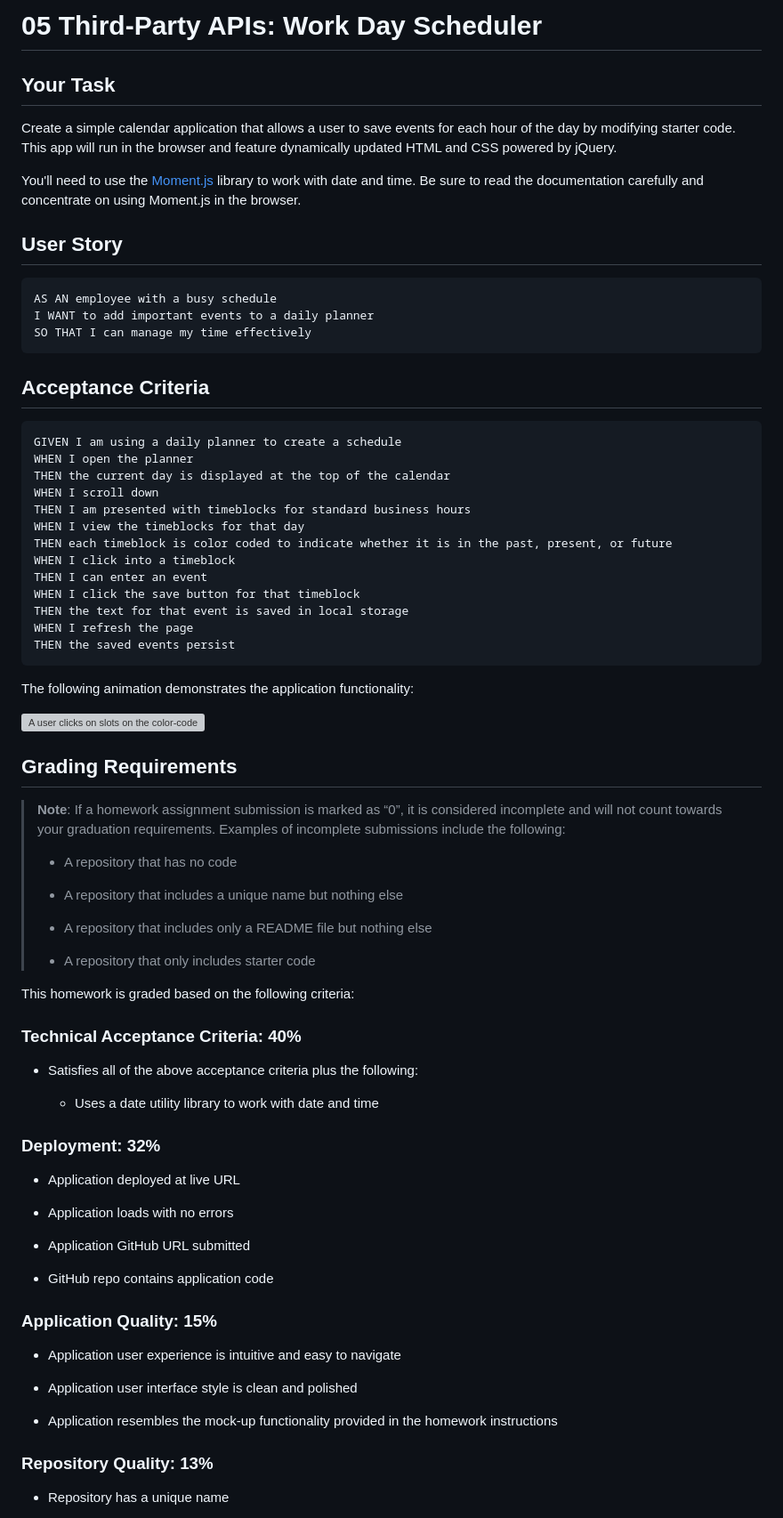
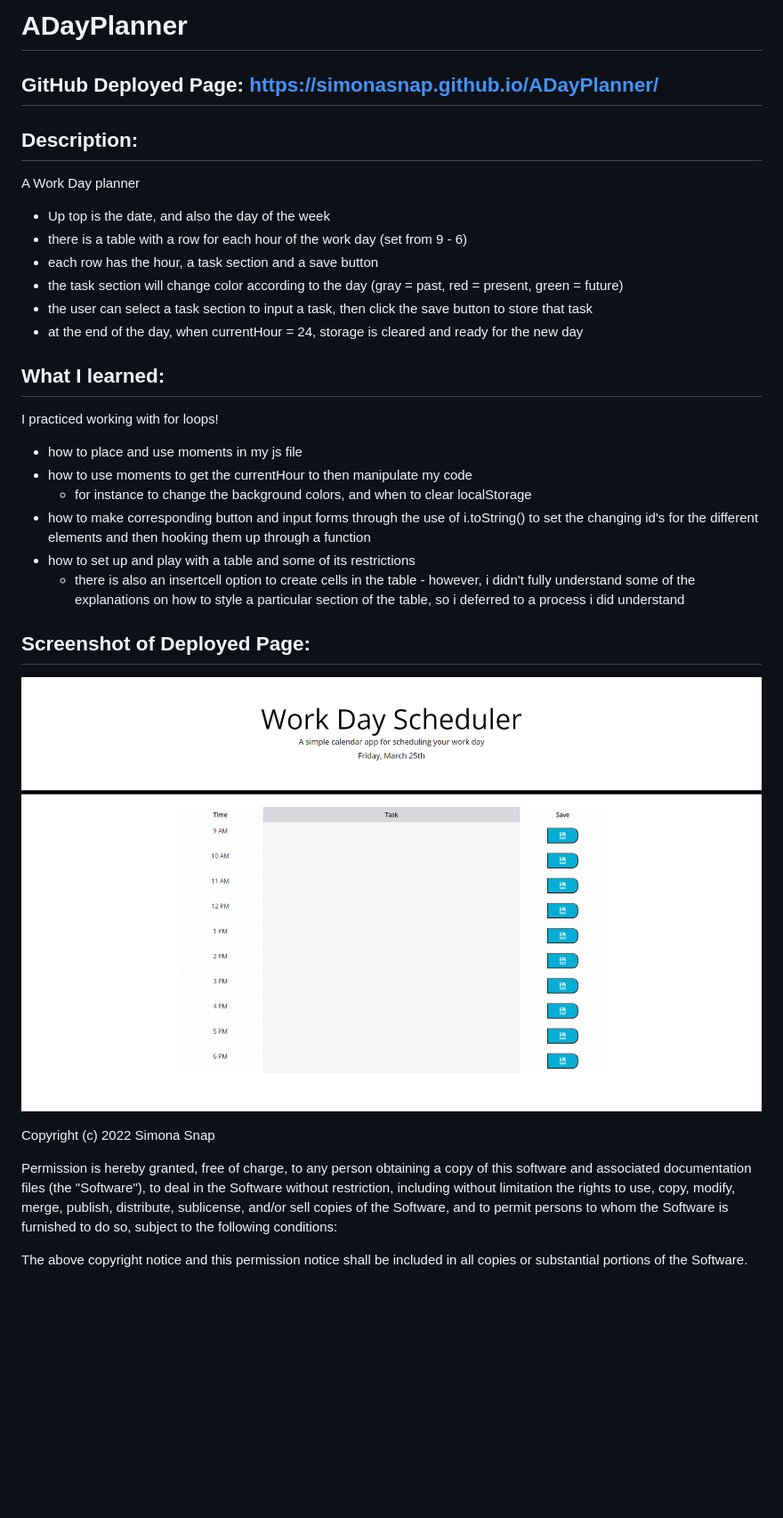
Before and after one commit to SimonaSnap/ADayPlanner, a Markdown page: README.md, the part around the change printed below. Shown: that part at 89% size. Drawn GitHub-style; pictures changed too: Develop/assets/images/Work-Day-Scheduler-Screenshot.png (added); blank space fills up the shorter version; grey boxes are pictures that could not be loaded.

Commit message:
added a few more comments, made it so a user can save an empty input, and finished setting up the Readme file

````diff
--- a/README.md
+++ b/README.md
@@ -1,81 +1,34 @@
-# 05 Third-Party APIs: Work Day Scheduler
+# ADayPlanner
 
-## Your Task
+## GitHub Deployed Page: https://simonasnap.github.io/ADayPlanner/
 
-Create a simple calendar application that allows a user to save events for each hour of the day by modifying starter code. This app will run in the browser and feature dynamically updated HTML and CSS powered by jQuery.
+## Description:
 
-You'll need to use the [Moment.js](https://momentjs.com/) library to work with date and time. Be sure to read the documentation carefully and concentrate on using Moment.js in the browser.
+A Work Day planner
+ - Up top is the date, and also the day of the week
+ - there is a table with a row for each hour of the work day (set from 9 - 6)
+ - each row has the hour, a task section and a save button
+ - the task section will change color according to the day (gray = past, red = present, green = future)
+ - the user can select a task section to input a task, then click the save button to store that task
+ - at the end of the day, when currentHour = 24, storage is cleared and ready for the new day
 
-## User Story
+## What I learned:
 
-```md
-AS AN employee with a busy schedule
-I WANT to add important events to a daily planner
-SO THAT I can manage my time effectively
-```
+I practiced working with for loops!
+ - how to place and use moments in my js file
+ - how to use moments to get the currentHour to then manipulate my code
+    - for instance to change the background colors, and when to clear localStorage
+ - how to make corresponding button and input forms through the use of i.toString() to set the changing id's for the different elements and then hooking them up through a function
+ - how to set up and play with a table and some of its restrictions
+    - there is also an insertcell option to create cells in the table - however, i didn't fully understand some of the explanations on how to style a particular section of the table, so i deferred to a process i did understand
 
-## Acceptance Criteria
-
-```md
-GIVEN I am using a daily planner to create a schedule
-WHEN I open the planner
-THEN the current day is displayed at the top of the calendar
-WHEN I scroll down
-THEN I am presented with timeblocks for standard business hours
-WHEN I view the timeblocks for that day
-THEN each timeblock is color coded to indicate whether it is in the past, present, or future
-WHEN I click into a timeblock
-THEN I can enter an event
-WHEN I click the save button for that timeblock
-THEN the text for that event is saved in local storage
-WHEN I refresh the page
-THEN the saved events persist
-```
-
-The following animation demonstrates the application functionality:
-
-![A user clicks on slots on the color-coded calendar and edits the events.](./Assets/05-third-party-apis-homework-demo.gif)
+## Screenshot of Deployed Page:
+![A picture of the deployed HTML file](./Develop/assets/images/Work-Day-Scheduler-Screenshot.png "Day Planner Screenshot")
 
 
-## Grading Requirements
+Copyright (c) 2022 Simona Snap
 
-> **Note**: If a homework assignment submission is marked as “0”, it is considered incomplete and will not count towards your graduation requirements. Examples of incomplete submissions include the following:
->
-> * A repository that has no code
->
-> * A repository that includes a unique name but nothing else
->
-> * A repository that includes only a README file but nothing else
->
-> * A repository that only includes starter code
+Permission is hereby granted, free of charge, to any person obtaining a copy of this software and associated documentation files (the "Software"), to deal in the Software without restriction, including without limitation the rights to use, copy, modify, merge, publish, distribute, sublicense, and/or sell copies of the Software, and to permit persons to whom the Software is furnished to do so, subject to the following conditions:
 
-This homework is graded based on the following criteria:
+The above copyright notice and this permission notice shall be included in all copies or substantial portions of the Software.
 
-### Technical Acceptance Criteria: 40%
-
-* Satisfies all of the above acceptance criteria plus the following:
-
-  * Uses a date utility library to work with date and time
-
-### Deployment: 32%
-
-* Application deployed at live URL
-
-* Application loads with no errors
-
-* Application GitHub URL submitted
-
-* GitHub repo contains application code
-
-### Application Quality: 15%
-
-* Application user experience is intuitive and easy to navigate
-
-* Application user interface style is clean and polished
-
-* Application resembles the mock-up functionality provided in the homework instructions
-
-### Repository Quality: 13%
-
-* Repository has a unique name
-
````
Also changed, not shown: other parts of README.md (+1 -18 lines), READMEmine.md (deleted, +0 -27 lines), 1 other file.
